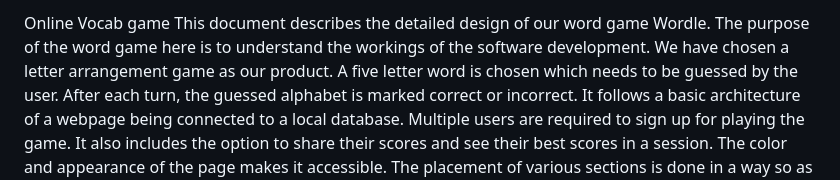
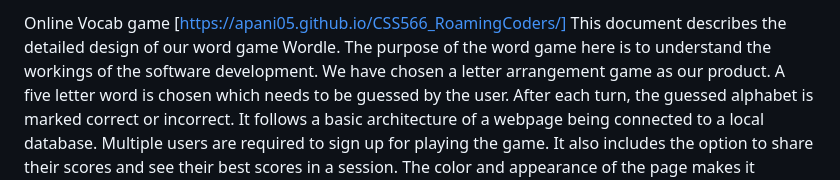
Before and after one commit to karanchopra1996/CSS566_RoamingCoders, a Markdown page: README.md, the part around the change. Drawn GitHub-style.

```diff
--- a/README.md
+++ b/README.md
@@ -1,4 +1,4 @@
-Online Vocab game
+Online Vocab game  [https://apani05.github.io/CSS566_RoamingCoders/]
 This document describes the detailed design of our word game Wordle. The purpose
 of the word game here is to understand the workings of the software development. We have chosen a letter arrangement game as our product. A five letter
 word is chosen which needs to be guessed by the user. After each turn, the guessed alphabet is
```
